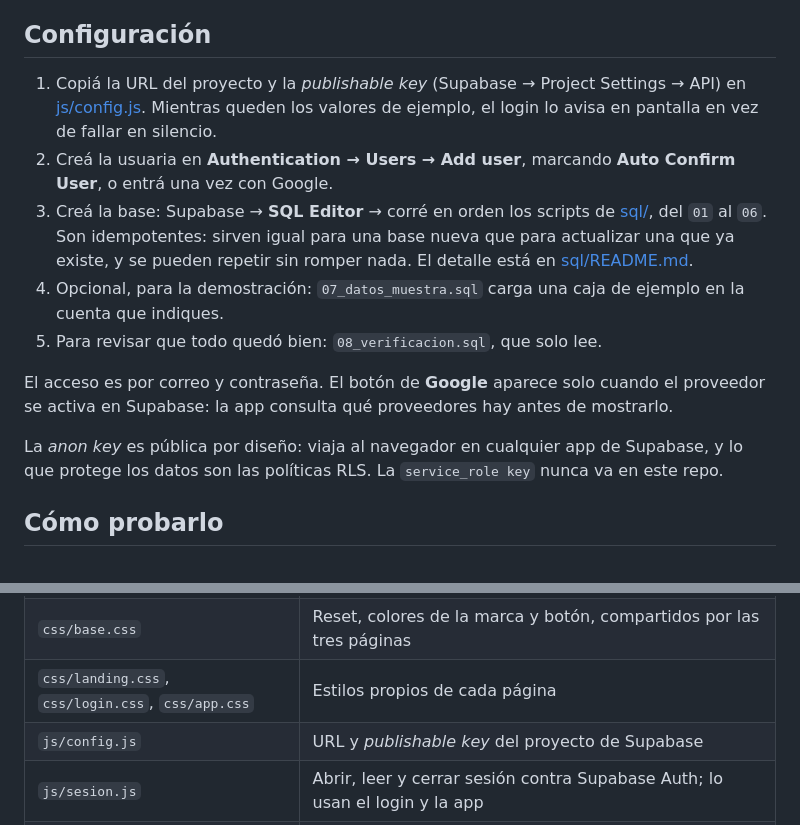
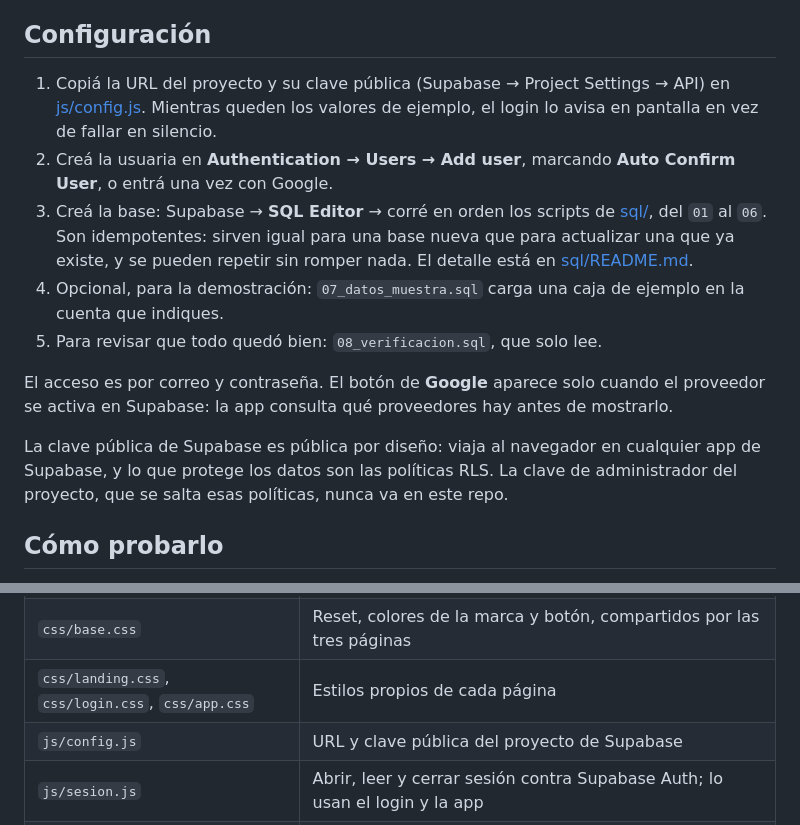
Before and after one commit to MelvaMateo/cuenta-clara, a Markdown page: README.md, 2 parts joined by grey strips. Rendered like a GitHub page.

Commit message:
Evita que el README parezca contener una llave
El auditor del capstone marcaba "posible llave en el README". No habia
ninguna: el README solo nombraba las llaves de Supabase (publishable key,
anon key y service_role key) para explicar cual es publica y cual no se
versiona nunca, y el auditor busca esos nombres sin distinguir entre
mencionar una llave y pegarla.

Ahora dice "clave publica" y "clave de administrador", con la misma
explicacion. El repo no tiene archivos .env ni llaves secretas, tampoco en
el historial; la de js/config.js es la publica, que por diseno viaja al
navegador.

Co-Authored-By: Claude Opus 5 <noreply@anthropic.com>

```diff
--- a/README.md
+++ b/README.md
@@ -29,7 +29,7 @@ Lo comprado en tiendas conserva su costo exacto; lo que llega en lotes surtidos
 
 ## Configuración
 
-1. Copiá la URL del proyecto y la *publishable key* (Supabase → Project Settings → API) en [js/config.js](js/config.js). Mientras queden los valores de ejemplo, el login lo avisa en pantalla en vez de fallar en silencio.
+1. Copiá la URL del proyecto y su clave pública (Supabase → Project Settings → API) en [js/config.js](js/config.js). Mientras queden los valores de ejemplo, el login lo avisa en pantalla en vez de fallar en silencio.
 2. Creá la usuaria en **Authentication → Users → Add user**, marcando **Auto Confirm User**, o entrá una vez con Google.
 3. Creá la base: Supabase → **SQL Editor** → corré en orden los scripts de [sql/](sql/), del `01` al `06`. Son idempotentes: sirven igual para una base nueva que para actualizar una que ya existe, y se pueden repetir sin romper nada. El detalle está en [sql/README.md](sql/README.md).
 4. Opcional, para la demostración: `07_datos_muestra.sql` carga una caja de ejemplo en la cuenta que indiques.
@@ -37,7 +37,7 @@ Lo comprado en tiendas conserva su costo exacto; lo que llega en lotes surtidos
 
 El acceso es por correo y contraseña. El botón de **Google** aparece solo cuando el proveedor se activa en Supabase: la app consulta qué proveedores hay antes de mostrarlo.
 
-La *anon key* es pública por diseño: viaja al navegador en cualquier app de Supabase, y lo que protege los datos son las políticas RLS. La `service_role key` nunca va en este repo.
+La clave pública de Supabase es pública por diseño: viaja al navegador en cualquier app de Supabase, y lo que protege los datos son las políticas RLS. La clave de administrador del proyecto, que se salta esas políticas, nunca va en este repo.
 
 ## Cómo probarlo
 
@@ -82,7 +82,7 @@ Solo llega a producción lo que pasó el CI:
 | `app.html` | La aplicación: cajas, stock, fiados y resumen |
 | `css/base.css` | Reset, colores de la marca y botón, compartidos por las tres páginas |
 | `css/landing.css`, `css/login.css`, `css/app.css` | Estilos propios de cada página |
-| `js/config.js` | URL y *publishable key* del proyecto de Supabase |
+| `js/config.js` | URL y clave pública del proyecto de Supabase |
 | `js/sesion.js` | Abrir, leer y cerrar sesión contra Supabase Auth; lo usan el login y la app |
 | `js/datos.js` | Consultas a PostgreSQL y subida de fotos a Storage. Cada escritura lleva su clave, así un reintento no la repite (ver `sql/README.md`) |
 | `js/landing.js`, `js/login.js`, `js/app.js` | Lógica de cada página (la de la landing son solo animaciones) |
```
